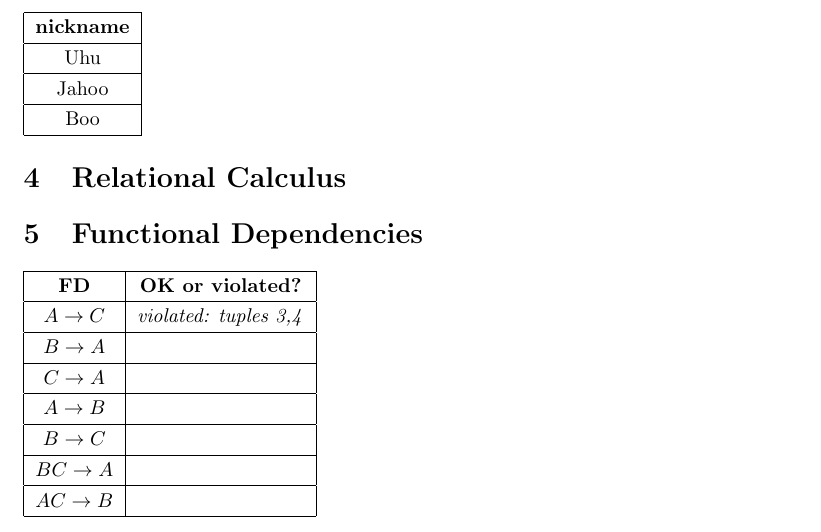
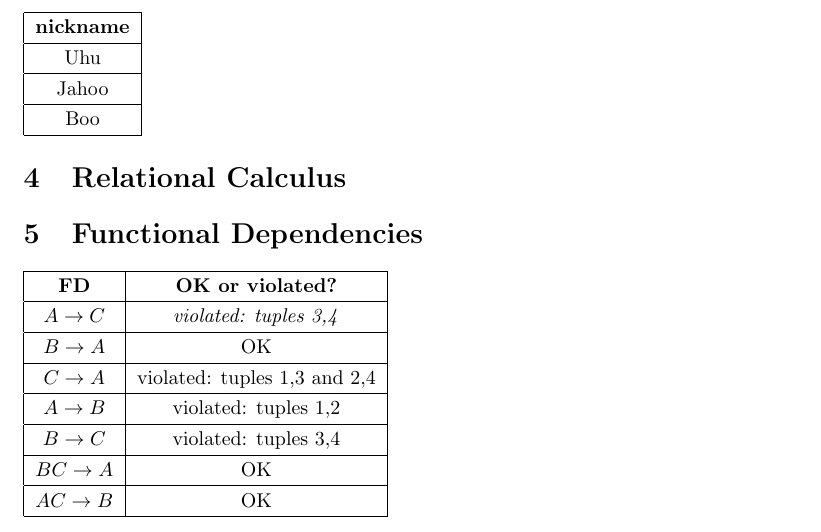
Before and after one commit to Thalmann/courses, a LaTeX document (DB/main.tex, which reads DB/selfstudy3.tex): part of page 12 of 12, cut so that both start at the same text. Compiled offline with pdfLaTeX.

Commit message:
Added answers to exercise 5

```diff
--- a/DB/selfstudy3.tex
+++ b/DB/selfstudy3.tex
@@ -73,10 +73,10 @@ Boo\\
 \hline
 \textbf{FD} & \textbf{OK or violated?} \\ \hline
 $A \rightarrow C$ & \textit{violated: tuples 3,4} \\ \hline
-$B \rightarrow A$ &  \\ \hline
-$C \rightarrow A$ &  \\ \hline
-$A \rightarrow B$ &  \\ \hline
-$B \rightarrow C$ &  \\ \hline
-$BC \rightarrow A$ &  \\ \hline
-$AC \rightarrow B$ &  \\ \hline
+$B \rightarrow A$ & OK \\ \hline
+$C \rightarrow A$ & violated: tuples 1,3 and 2,4 \\ \hline
+$A \rightarrow B$ & violated: tuples 1,2 \\ \hline
+$B \rightarrow C$ & violated: tuples 3,4 \\ \hline
+$BC \rightarrow A$ & OK \\ \hline
+$AC \rightarrow B$ & OK \\ \hline
 \end{tabular}
```
